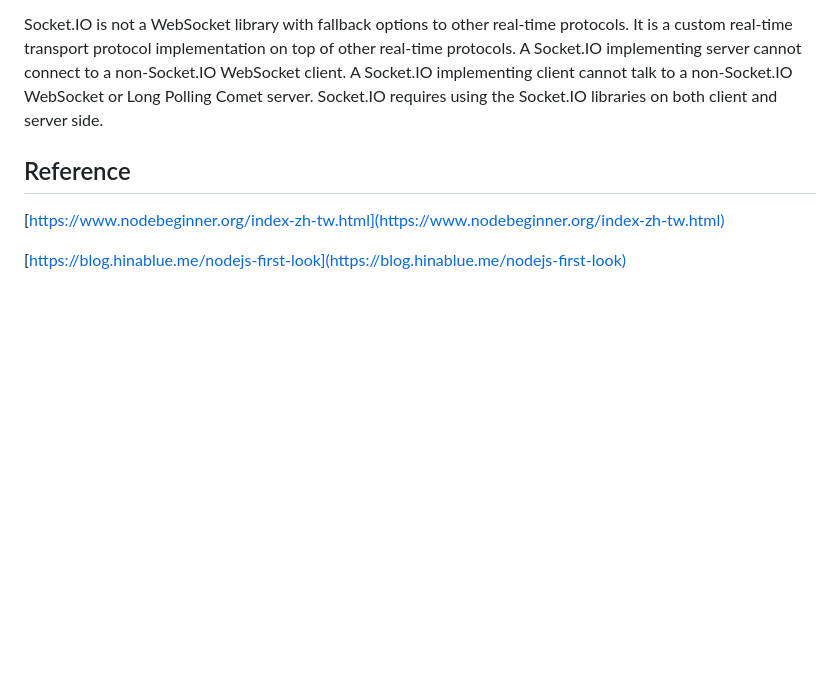
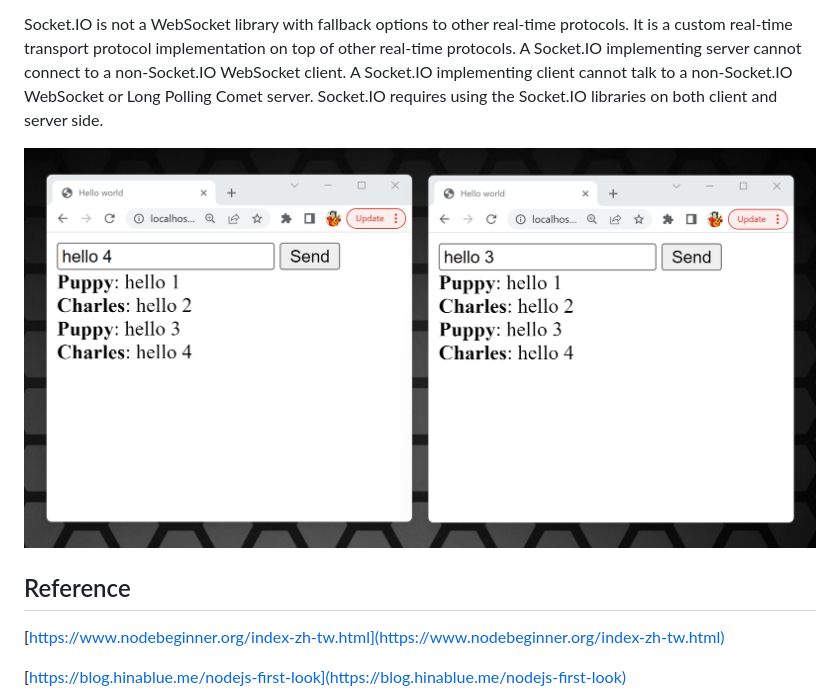
Before and after one commit to charleswang007/Node.js, a Markdown page: README.md, the part around the change. Drawn GitHub-style; pictures changed too: chat-app.png (added); blank space fills up the shorter version.

Commit message:
add chat-app screenshot

```diff
--- a/README.md
+++ b/README.md
@@ -231,6 +231,8 @@ Socket.IO provides the ability to implement real-time analytics, binary streamin
 
 Socket.IO is not a WebSocket library with fallback options to other real-time protocols. It is a custom real-time transport protocol implementation on top of other real-time protocols. A Socket.IO implementing server cannot connect to a non-Socket.IO WebSocket client. A Socket.IO implementing client cannot talk to a non-Socket.IO WebSocket or Long Polling Comet server. Socket.IO requires using the Socket.IO libraries on both client and server side.
 
+![chat-app](chat-app.png)
+
 ## Reference
 
 [https://www.nodebeginner.org/index-zh-tw.html](https://www.nodebeginner.org/index-zh-tw.html)
```
